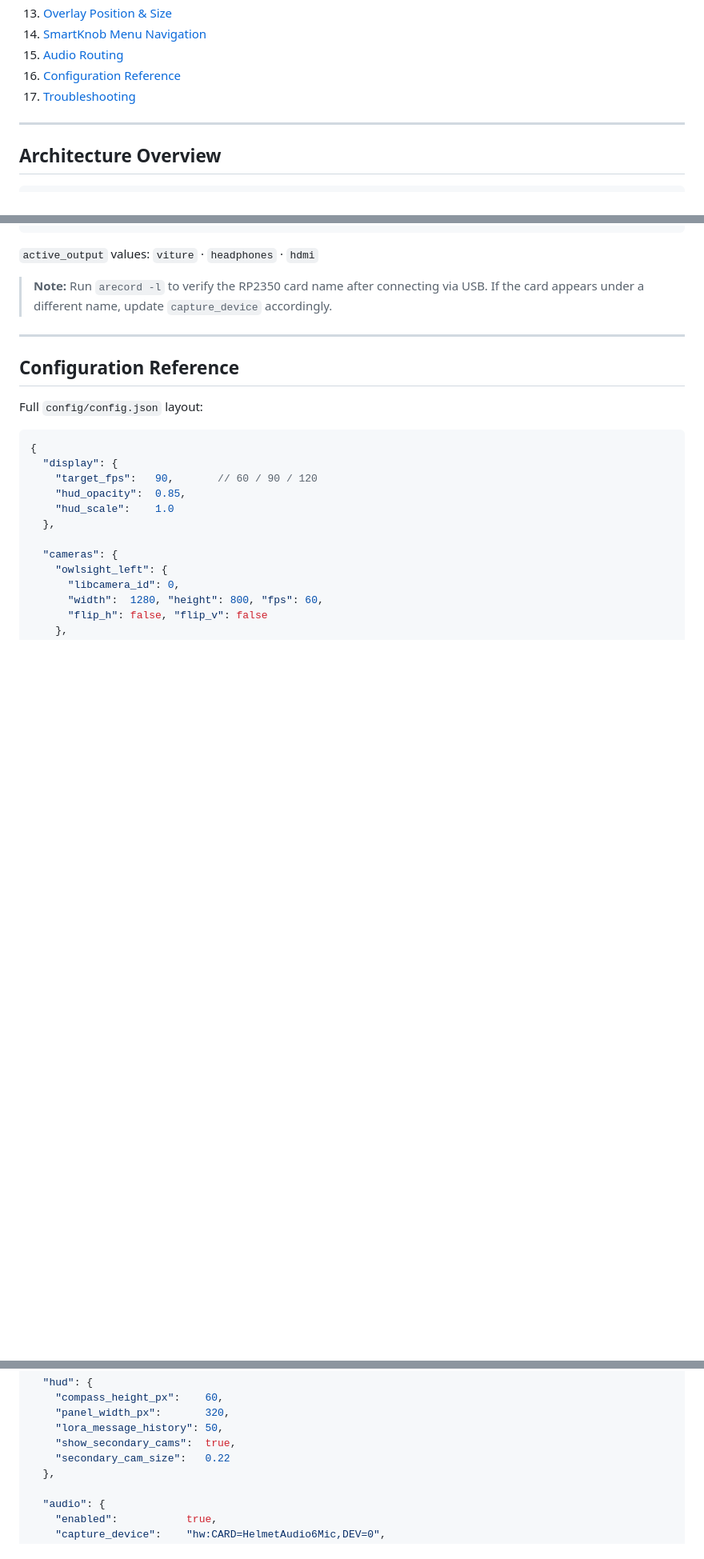
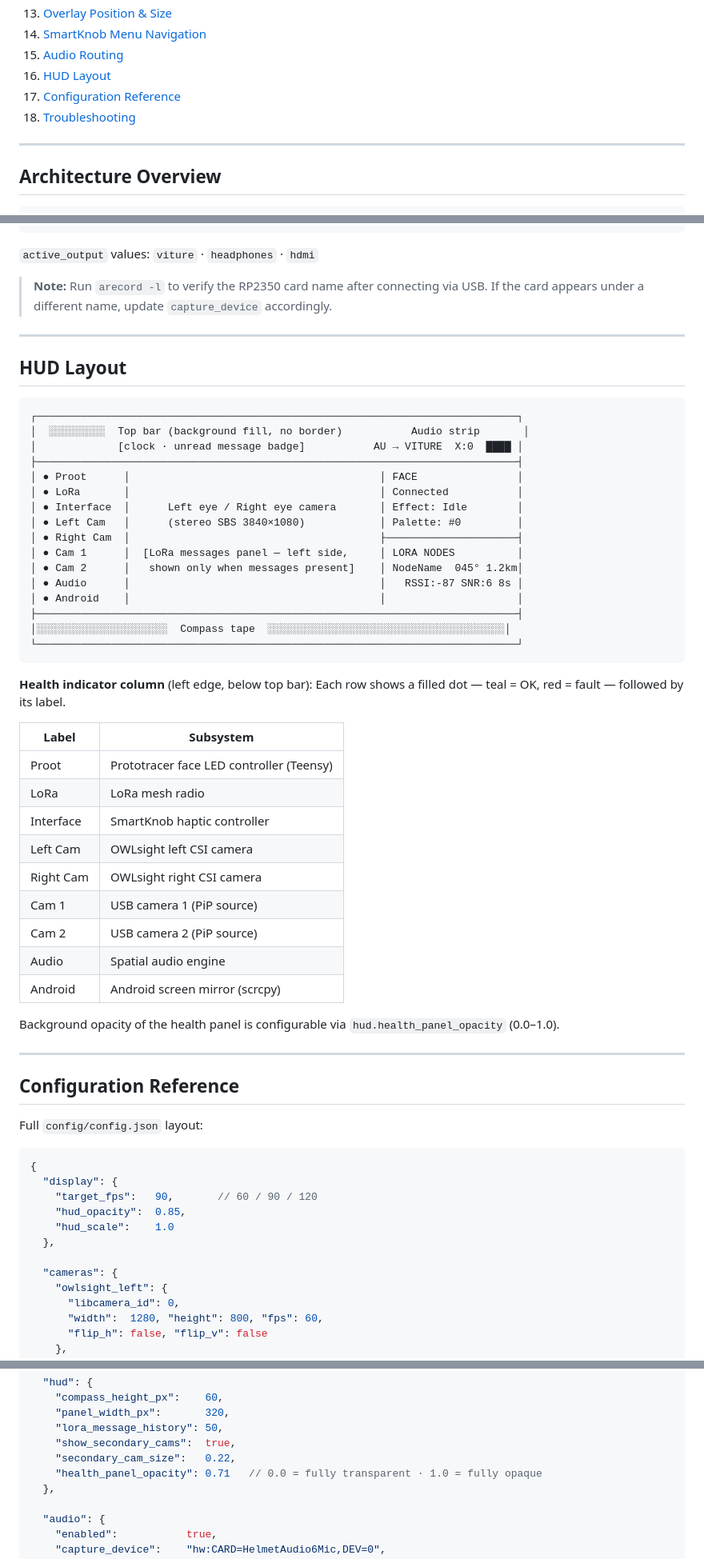
Before and after one commit to brooksthemaker/ProtoHUD, a Markdown page: README.md, 3 parts joined by grey strips. Shown at 80% size. Rendered like a GitHub page; blank space fills up the shorter version.

Commit message:
Update README for redesigned health indicator column
Add HUD Layout section with ASCII art diagram showing the new vertical
health column on the left side. Update the subsystem label table with
current names (Proot, Interface, Cam 1/2, Left/Right Cam). Add
health_panel_opacity to the config reference. Fix audio strip
references and update table of contents.

https://claude.ai/code/session_01TxT4j1se1Vg9GmBmZTJSii

````diff
--- a/README.md
+++ b/README.md
@@ -23,8 +23,9 @@ Audio capture and all DSP (beamforming, noise suppression, direction-of-arrival)
 13. [Overlay Position & Size](#overlay-position--size)
 14. [SmartKnob Menu Navigation](#smartknob-menu-navigation)
 15. [Audio Routing](#audio-routing)
-16. [Configuration Reference](#configuration-reference)
-17. [Troubleshooting](#troubleshooting)
+16. [HUD Layout](#hud-layout)
+17. [Configuration Reference](#configuration-reference)
+18. [Troubleshooting](#troubleshooting)
 
 ---
 
@@ -732,6 +733,46 @@ AU → VITURE  X:0
 `active_output` values: `viture` · `headphones` · `hdmi`
 
 > **Note:** Run `arecord -l` to verify the RP2350 card name after connecting via USB. If the card appears under a different name, update `capture_device` accordingly.
+
+---
+
+## HUD Layout
+
+```
+┌─────────────────────────────────────────────────────────────────────────────┐
+│  ░░░░░░░░░  Top bar (background fill, no border)           Audio strip       │
+│             [clock · unread message badge]           AU → VITURE  X:0  ████ │
+├─────────────────────────────────────────────────────────────────────────────┤
+│ ● Proot      │                                        │ FACE                │
+│ ● LoRa       │                                        │ Connected           │
+│ ● Interface  │      Left eye / Right eye camera       │ Effect: Idle        │
+│ ● Left Cam   │      (stereo SBS 3840×1080)            │ Palette: #0         │
+│ ● Right Cam  │                                        ├─────────────────────┤
+│ ● Cam 1      │  [LoRa messages panel — left side,     │ LORA NODES          │
+│ ● Cam 2      │   shown only when messages present]    │ NodeName  045° 1.2km│
+│ ● Audio      │                                        │   RSSI:-87 SNR:6 8s │
+│ ● Android    │                                        │                     │
+├─────────────────────────────────────────────────────────────────────────────┤
+│░░░░░░░░░░░░░░░░░░░░░  Compass tape  ░░░░░░░░░░░░░░░░░░░░░░░░░░░░░░░░░░░░░░│
+└─────────────────────────────────────────────────────────────────────────────┘
+```
+
+**Health indicator column** (left edge, below top bar):
+Each row shows a filled dot — teal = OK, red = fault — followed by its label.
+
+| Label | Subsystem |
+|-------|-----------|
+| Proot | Prototracer face LED controller (Teensy) |
+| LoRa | LoRa mesh radio |
+| Interface | SmartKnob haptic controller |
+| Left Cam | OWLsight left CSI camera |
+| Right Cam | OWLsight right CSI camera |
+| Cam 1 | USB camera 1 (PiP source) |
+| Cam 2 | USB camera 2 (PiP source) |
+| Audio | Spatial audio engine |
+| Android | Android screen mirror (scrcpy) |
+
+Background opacity of the health panel is configurable via `hud.health_panel_opacity` (0.0–1.0).
 
 ---
 
@@ -817,7 +858,8 @@ Full `config/config.json` layout:
     "panel_width_px":       320,
     "lora_message_history": 50,
     "show_secondary_cams":  true,
-    "secondary_cam_size":   0.22
+    "secondary_cam_size":   0.22,
+    "health_panel_opacity": 0.71   // 0.0 = fully transparent · 1.0 = fully opaque
   },
 
   "audio": {
````
Also changed, not shown: other parts of README.md (+2 -2 lines).
